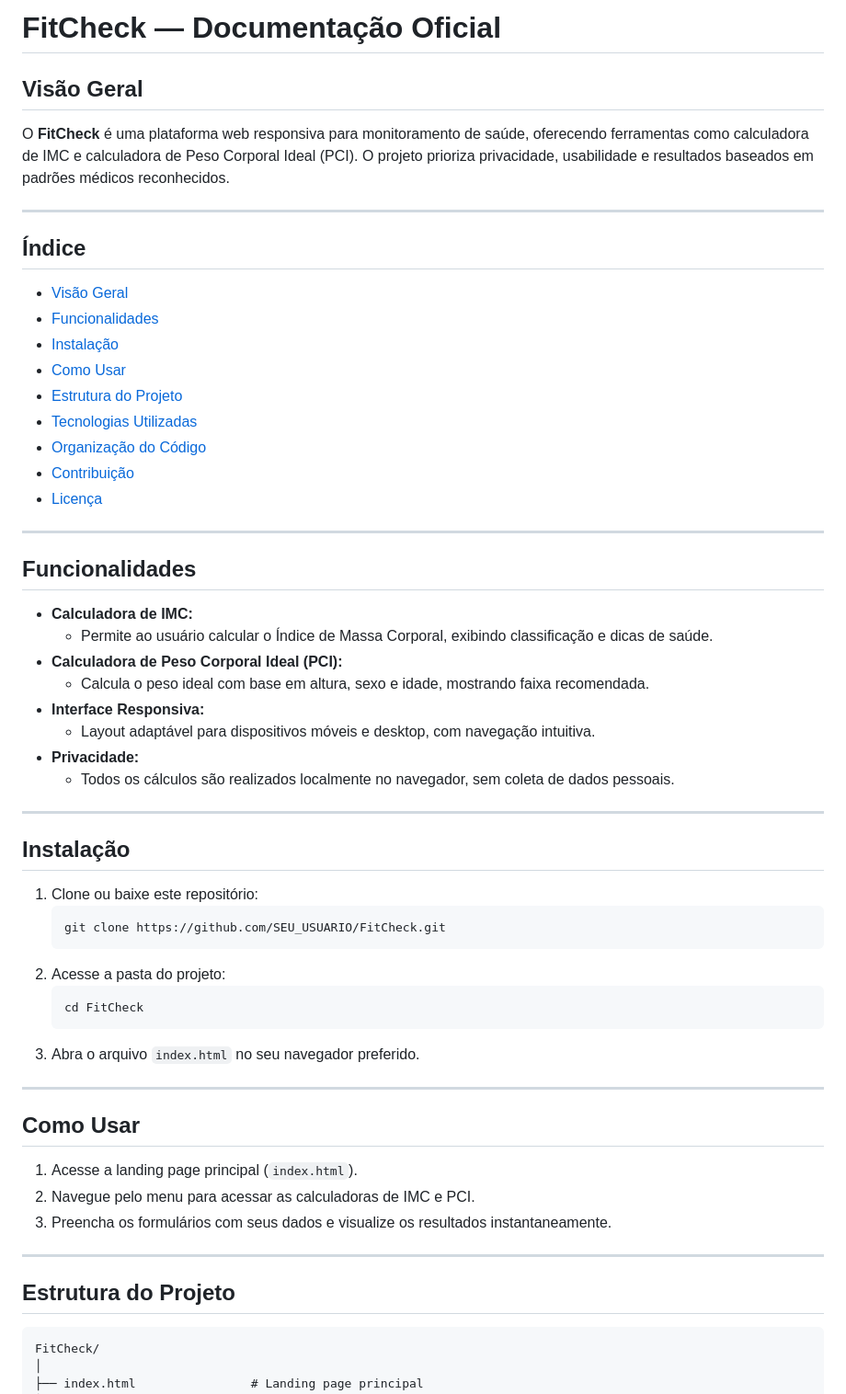
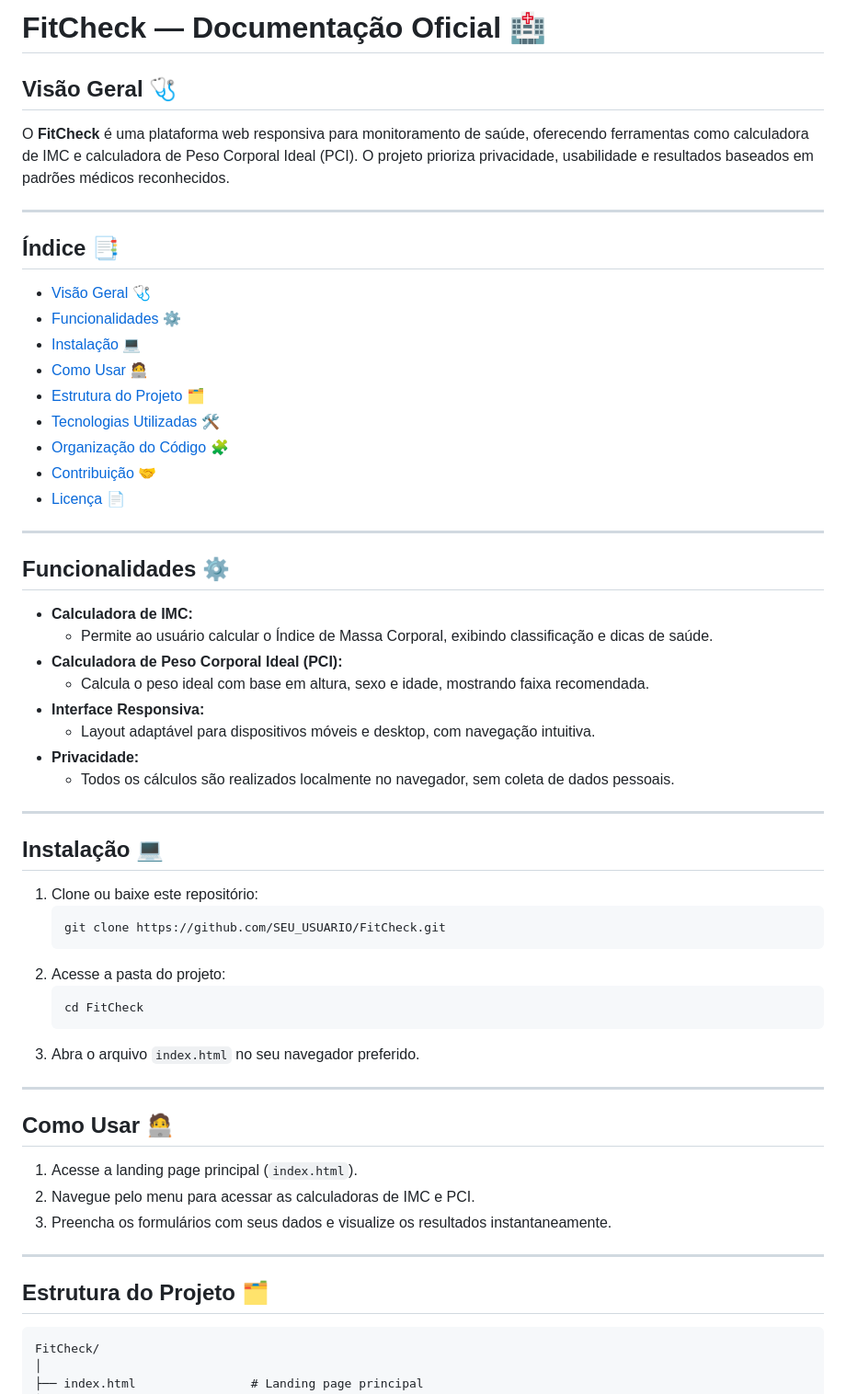
Before and after one commit to DavyAndrade/FitCheck, a Markdown page: README.md, the part around the change printed below. Shown: that part at 92% size. Rendered like a GitHub page.

````diff
--- a/README.md
+++ b/README.md
@@ -1,25 +1,27 @@
 
-# FitCheck — Documentação Oficial
 
-## Visão Geral
+# FitCheck — Documentação Oficial 🏥
+
+## Visão Geral 🩺
 O **FitCheck** é uma plataforma web responsiva para monitoramento de saúde, oferecendo ferramentas como calculadora de IMC e calculadora de Peso Corporal Ideal (PCI). O projeto prioriza privacidade, usabilidade e resultados baseados em padrões médicos reconhecidos.
 
 ---
 
-## Índice
-- [Visão Geral](#visão-geral)
-- [Funcionalidades](#funcionalidades)
-- [Instalação](#instalação)
-- [Como Usar](#como-usar)
-- [Estrutura do Projeto](#estrutura-do-projeto)
-- [Tecnologias Utilizadas](#tecnologias-utilizadas)
-- [Organização do Código](#organização-do-código)
-- [Contribuição](#contribuição)
-- [Licença](#licença)
+## Índice 📑
+- [Visão Geral 🩺](#visão-geral-)
+- [Funcionalidades ⚙️](#funcionalidades-)
+- [Instalação 💻](#instalação-)
+- [Como Usar 🧑‍💻](#como-usar-)
+- [Estrutura do Projeto 🗂️](#estrutura-do-projeto-)
+- [Tecnologias Utilizadas 🛠️](#tecnologias-utilizadas-)
+- [Organização do Código 🧩](#organização-do-código-)
+- [Contribuição 🤝](#contribuição-)
+- [Licença 📄](#licença-)
 
 ---
 
-## Funcionalidades
+
+## Funcionalidades ⚙️
 
 - **Calculadora de IMC:**
 	- Permite ao usuário calcular o Índice de Massa Corporal, exibindo classificação e dicas de saúde.
@@ -32,7 +34,8 @@ O **FitCheck** é uma plataforma web responsiva para monitoramento de saúde, of
 
 ---
 
-## Instalação
+
+## Instalação 💻
 
 1. Clone ou baixe este repositório:
 	 ```bash
@@ -46,7 +49,8 @@ O **FitCheck** é uma plataforma web responsiva para monitoramento de saúde, of
 
 ---
 
-## Como Usar
+
+## Como Usar 🧑‍💻
 
 1. Acesse a landing page principal (`index.html`).
 2. Navegue pelo menu para acessar as calculadoras de IMC e PCI.
@@ -54,7 +58,8 @@ O **FitCheck** é uma plataforma web responsiva para monitoramento de saúde, of
 
 ---
 
-## Estrutura do Projeto
+
+## Estrutura do Projeto 🗂️
 
 ```
 FitCheck/
````
Also changed, not shown: other parts of README.md (+8 -4 lines).
